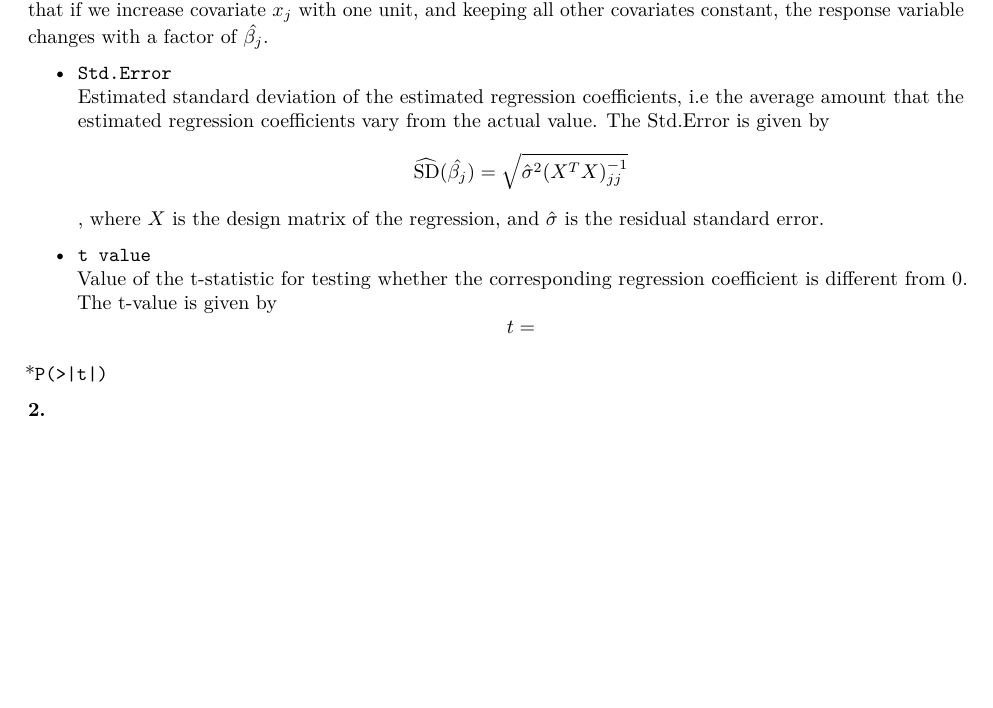
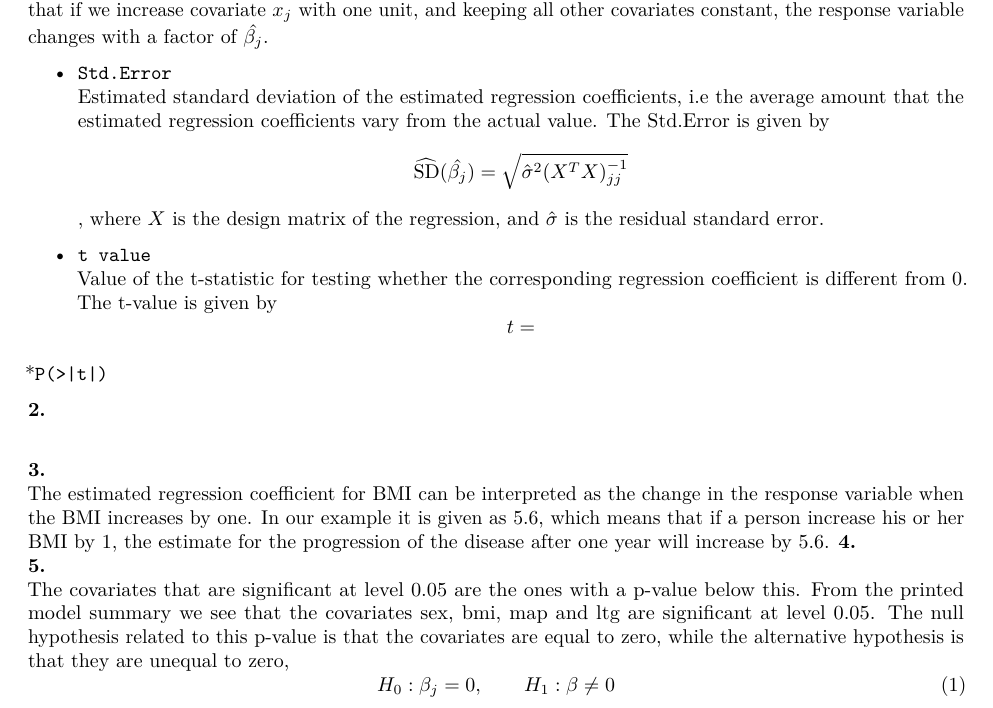
Before and after one commit to christianlehre/TMA4267Project2, an R Markdown document (Project2.Rmd): part of the page, cut so that both start at the same text, the shorter picture padded with empty space. Rendered offline with R 4.5, knitr and Pandoc, then LaTeX, with nearby package versions.

Commit message:
kl 14 5.mars

```diff
--- a/Project2.Rmd
+++ b/Project2.Rmd
@@ -39,3 +39,15 @@ $$t = $$
 
 **2.**
 \newline
+
+**3.**
+\newline
+The estimated regression coefficient for BMI can be interpreted as the change in the response variable when the BMI increases by one. In our example it is given as 5.6, which means that if a person increase his or her BMI by 1, the estimate for the progression of the disease after one year will increase by 5.6.
+**4.**
+\newline
+**5.**
+\newline
+The covariates that are significant at level 0.05 are the ones with a p-value below this. From the printed model summary we see that the covariates sex, bmi, map and ltg are significant at level 0.05. The null hypothesis related to this p-value is that the covariates are equal to zero, while the alternative hypothesis is that they are unequal to zero,
+\begin{equation}
+     H_0: \beta_j=0, \qquad H_1: \beta \neq 0
+\end{equation}
```
Also changed, not shown: Project2.Rmd (2 more changed lines).
